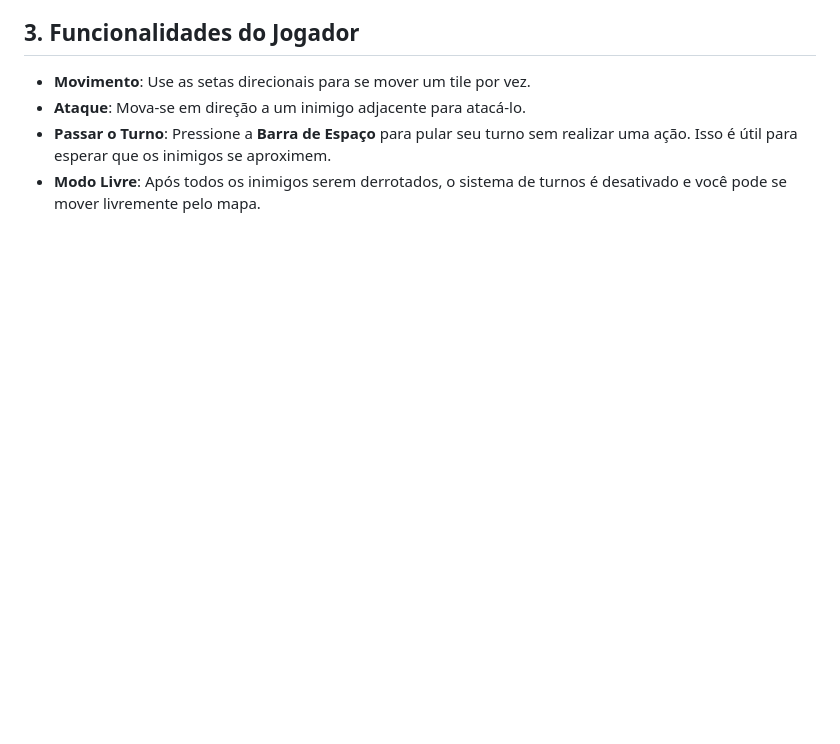
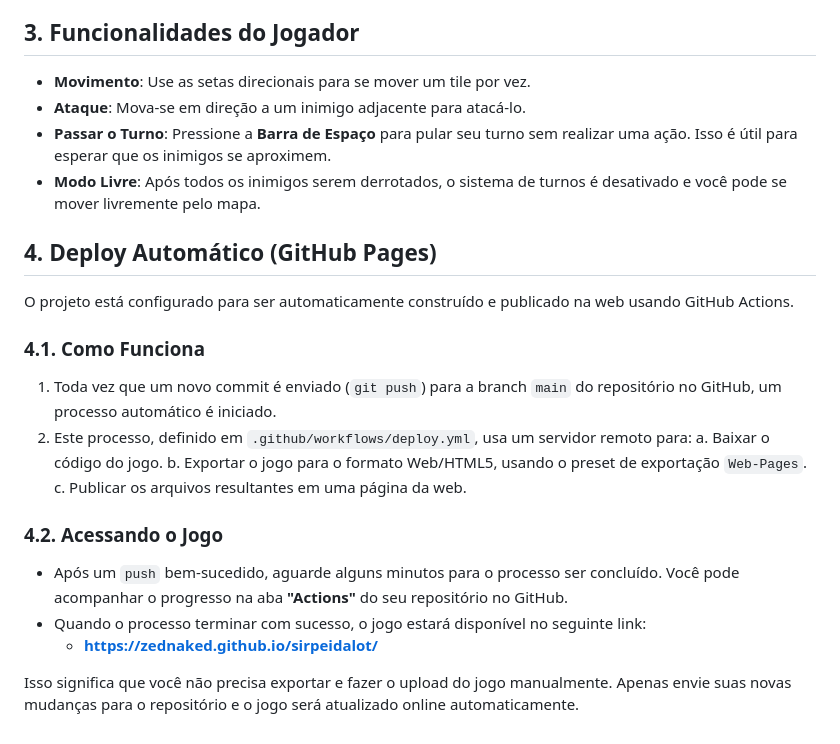
Before and after one commit to zednaked/sirpeidalot, a Markdown page: DOCUMENTACAO.md, the part around the change. Rendered like a GitHub page; blank space fills up the shorter version.

```diff
--- a/DOCUMENTACAO.md
+++ b/DOCUMENTACAO.md
@@ -69,3 +69,23 @@ Para que os ataques e interações funcionem corretamente, os corpos físicos pr
 -   **Ataque**: Mova-se em direção a um inimigo adjacente para atacá-lo.
 -   **Passar o Turno**: Pressione a **Barra de Espaço** para pular seu turno sem realizar uma ação. Isso é útil para esperar que os inimigos se aproximem.
 -   **Modo Livre**: Após todos os inimigos serem derrotados, o sistema de turnos é desativado e você pode se mover livremente pelo mapa.
+
+## 4. Deploy Automático (GitHub Pages)
+
+O projeto está configurado para ser automaticamente construído e publicado na web usando GitHub Actions.
+
+### 4.1. Como Funciona
+
+1.  Toda vez que um novo commit é enviado (`git push`) para a branch `main` do repositório no GitHub, um processo automático é iniciado.
+2.  Este processo, definido em `.github/workflows/deploy.yml`, usa um servidor remoto para:
+    a. Baixar o código do jogo.
+    b. Exportar o jogo para o formato Web/HTML5, usando o preset de exportação `Web-Pages`.
+    c. Publicar os arquivos resultantes em uma página da web.
+
+### 4.2. Acessando o Jogo
+
+-   Após um `push` bem-sucedido, aguarde alguns minutos para o processo ser concluído. Você pode acompanhar o progresso na aba **"Actions"** do seu repositório no GitHub.
+-   Quando o processo terminar com sucesso, o jogo estará disponível no seguinte link:
+    -   **https://zednaked.github.io/sirpeidalot/**
+
+Isso significa que você não precisa exportar e fazer o upload do jogo manualmente. Apenas envie suas novas mudanças para o repositório e o jogo será atualizado online automaticamente.
```
Also changed, not shown: DOSSIE.md (+30 -4 lines).
